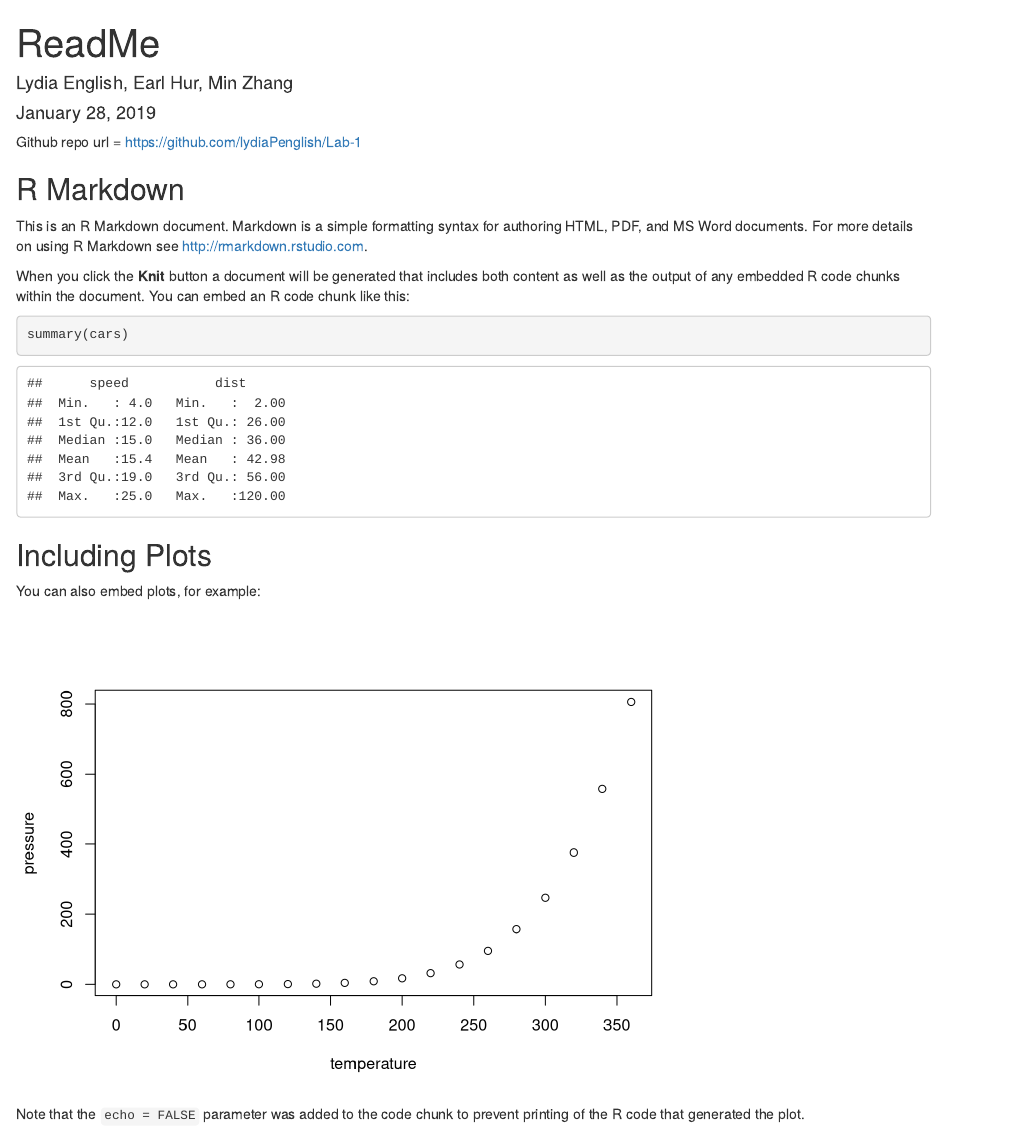
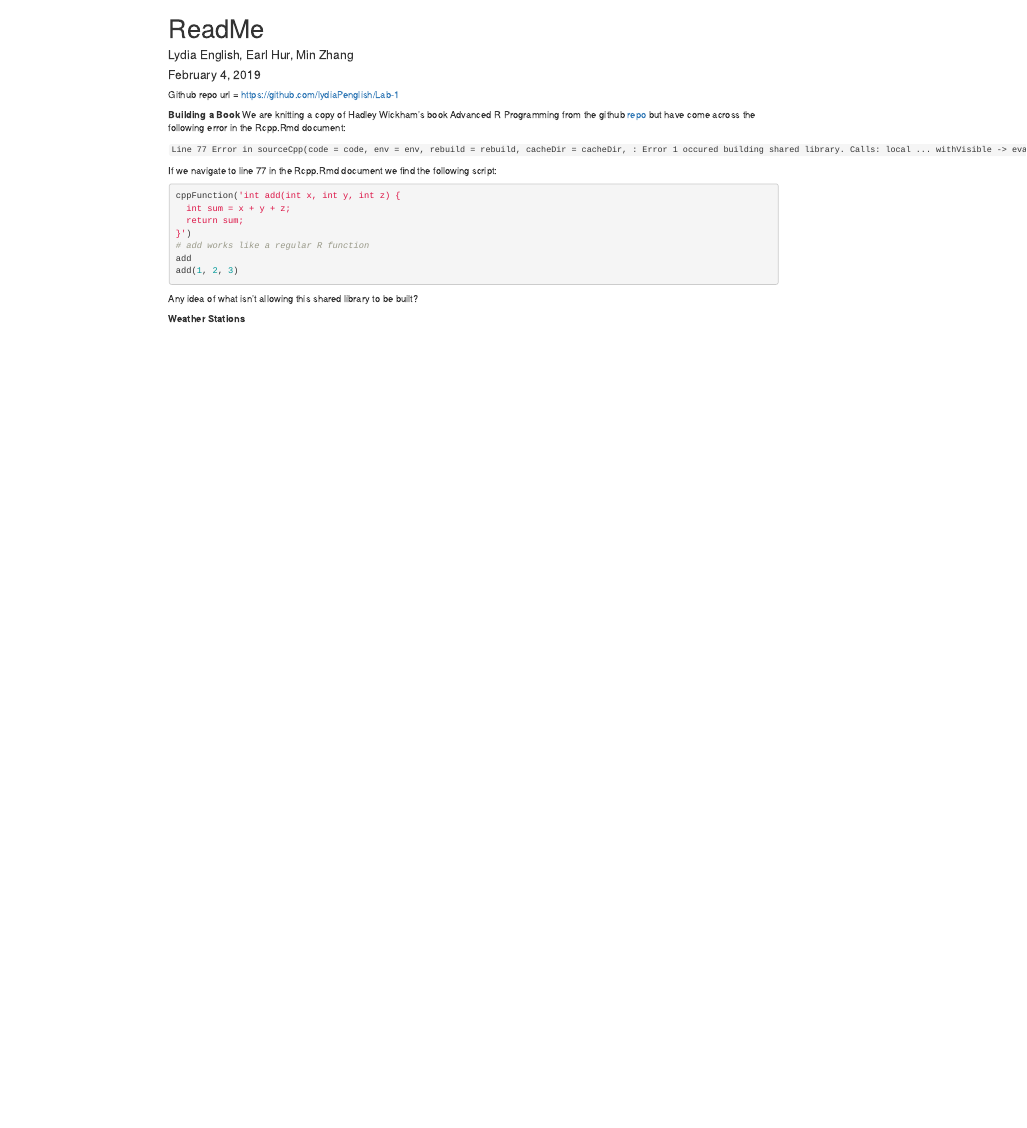
Before and after one commit to lydiaPenglish/Lab-1, an R Markdown document (README.Rmd): the page in a window 1100 px wide, from its top. Rendered offline with R 4.5, knitr and Pandoc, with nearby package versions.

Commit message:
Added section on building book

````diff
--- a/README.Rmd
+++ b/README.Rmd
@@ -1,32 +1,29 @@
 ---
 title: "ReadMe"
 author: "Lydia English, Earl Hur, Min Zhang"
-date: "January 28, 2019"
+date: "February 4, 2019"
 output: html_document
 ---
 
 Github repo url = https://github.com/lydiaPenglish/Lab-1
 
-```{r setup, include=FALSE}
-knitr::opts_chunk$set(echo = TRUE)
+**Building a Book**
+We are knitting a copy of Hadley Wickham's book Advanced R Programming from the github [repo](https://github.com/hadley/adv-r) but have come across the following error in the Rcpp.Rmd document:
+
+`Line 77 Error in sourceCpp(code = code, env = env, rebuild = rebuild, cacheDir = cacheDir, : Error 1 occured building shared library. Calls: local ... withVisible -> eval -> eval -> cppFunction -> sourceCpp`
+
+If we navigate to line 77 in the Rcpp.Rmd document we find the following script:
+
+```{r add, eval=FALSE}
+cppFunction('int add(int x, int y, int z) {
+  int sum = x + y + z;
+  return sum;
+}')
+# add works like a regular R function
+add
+add(1, 2, 3)
 ```
 
-## R Markdown
+Any idea of what isn't allowing this shared library to be built?
 
-This is an R Markdown document. Markdown is a simple formatting syntax for authoring HTML, PDF, and MS Word documents. For more details on using R Markdown see <http://rmarkdown.rstudio.com>.
-
-When you click the **Knit** button a document will be generated that includes both content as well as the output of any embedded R code chunks within the document. You can embed an R code chunk like this:
-
-```{r cars}
-summary(cars)
-```
-
-## Including Plots
-
-You can also embed plots, for example:
-
-```{r pressure, echo=FALSE}
-plot(pressure)
-```
-
-Note that the `echo = FALSE` parameter was added to the code chunk to prevent printing of the R code that generated the plot.
+**Weather Stations**
````
Also changed, not shown: 1 other file.
